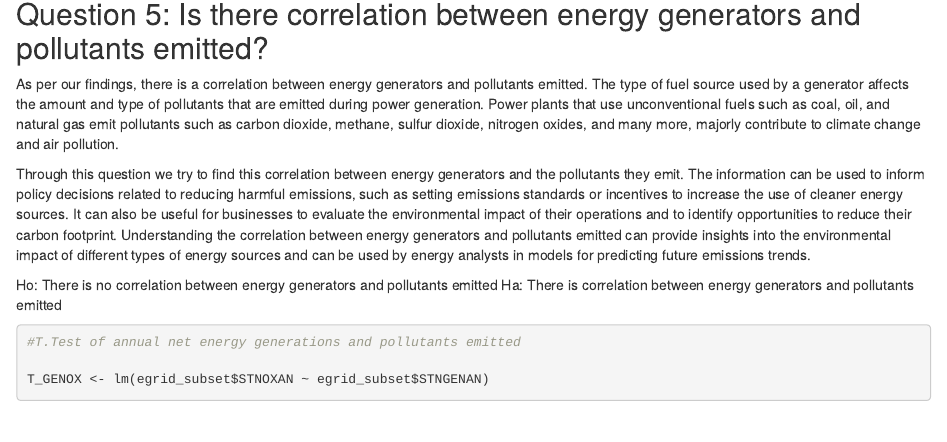
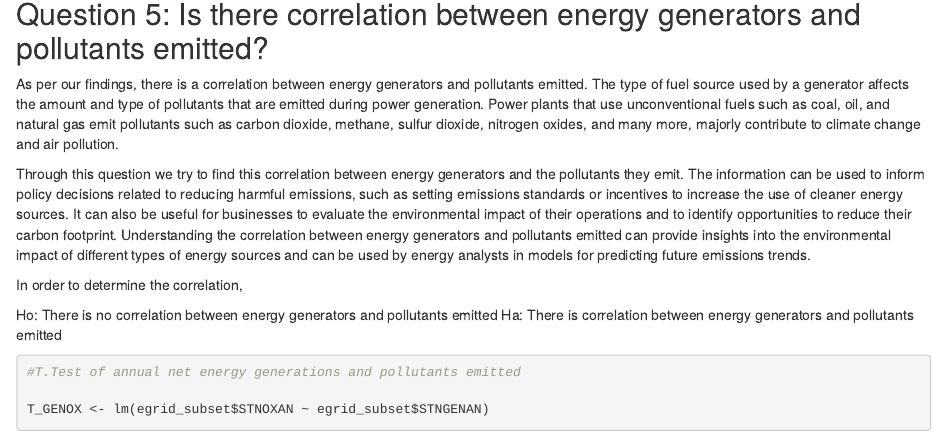
Before and after one commit to Srishtimutha/EDA_Class_Project_Sp23, an R Markdown document (EDA_Project_Mutha_Kry_Ghosh_VS.Rmd): the page in a window 1100 px wide, from 3160 px down. Rendered offline with R 4.5, knitr and Pandoc, with nearby package versions; some code elsewhere in the file could not run offline.

Commit message:
adding spaces after paragraphs

```diff
--- a/EDA_Project_Mutha_Kry_Ghosh_VS.Rmd
+++ b/EDA_Project_Mutha_Kry_Ghosh_VS.Rmd
@@ -572,6 +571,7 @@ As per our findings, there is a correlation between energy generators and pollut
 
 Through this question we try to find this correlation between energy generators and the pollutants they emit. The information can be used to inform policy decisions related to reducing harmful emissions, such as setting emissions standards or incentives to increase the use of cleaner energy sources. It can also be useful for businesses to evaluate the environmental impact of their operations and to identify opportunities to reduce their carbon footprint. Understanding the correlation between energy generators and pollutants emitted can provide insights into the environmental impact of different types of energy sources and can be used by energy analysts in models for predicting future emissions trends.
 
+In order to determine the correlation,
 
 Ho: There is no correlation between energy generators and pollutants emitted
 Ha: There is correlation between energy generators and pollutants emitted
```
Also changed, not shown: EDA_Project_Mutha_Kry_Ghosh_VS.Rmd (1 more changed lines).
